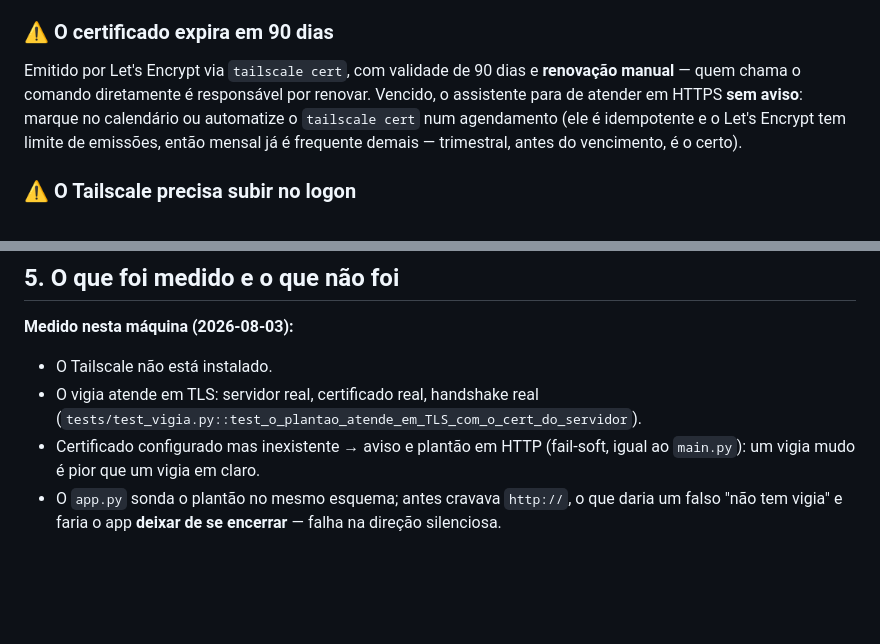
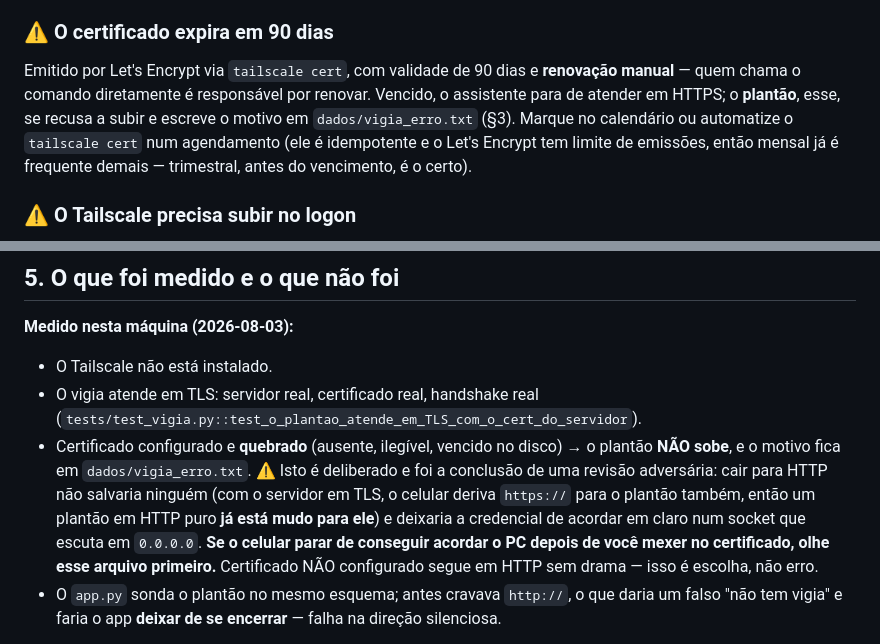
Before and after one commit to danielpvp22/mente_digital, a Markdown page: docs/ACESSO_REMOTO.md, 2 parts joined by grey strips. Rendered like a GitHub page; blank space fills up the shorter version.

Commit message:
docs(acesso-remoto): o cert quebrado agora MATA o plantao -- o doc dizia o oposto

```diff
--- a/docs/ACESSO_REMOTO.md
+++ b/docs/ACESSO_REMOTO.md
@@ -72,7 +72,8 @@ todo este roteiro.
 
 Emitido por Let's Encrypt via `tailscale cert`, com validade de 90 dias e
 **renovação manual** — quem chama o comando diretamente é responsável por renovar.
-Vencido, o assistente para de atender em HTTPS **sem aviso**: marque no calendário
+Vencido, o assistente para de atender em HTTPS; o **plantão**, esse, se recusa a
+subir e escreve o motivo em `dados/vigia_erro.txt` (§3). Marque no calendário
 ou automatize o `tailscale cert` num agendamento (ele é idempotente e o Let's
 Encrypt tem limite de emissões, então mensal já é frequente demais — trimestral,
 antes do vencimento, é o certo).
@@ -135,8 +136,15 @@ o arquivo **não** foi mexido: a decisão é do dono, não do agente.
 - O Tailscale não está instalado.
 - O vigia atende em TLS: servidor real, certificado real, handshake real
   (`tests/test_vigia.py::test_o_plantao_atende_em_TLS_com_o_cert_do_servidor`).
-- Certificado configurado mas inexistente → aviso e plantão em HTTP (fail-soft,
-  igual ao `main.py`): um vigia mudo é pior que um vigia em claro.
+- Certificado configurado e **quebrado** (ausente, ilegível, vencido no disco) →
+  o plantão **NÃO sobe**, e o motivo fica em `dados/vigia_erro.txt`. ⚠ Isto é
+  deliberado e foi a conclusão de uma revisão adversária: cair para HTTP não
+  salvaria ninguém (com o servidor em TLS, o celular deriva `https://` para o
+  plantão também, então um plantão em HTTP puro **já está mudo para ele**) e
+  deixaria a credencial de acordar em claro num socket que escuta em `0.0.0.0`.
+  **Se o celular parar de conseguir acordar o PC depois de você mexer no
+  certificado, olhe esse arquivo primeiro.** Certificado NÃO configurado segue em
+  HTTP sem drama — isso é escolha, não erro.
 - O `app.py` sonda o plantão no mesmo esquema; antes cravava `http://`, o que daria
   um falso "não tem vigia" e faria o app **deixar de se encerrar** — falha na
   direção silenciosa.
```
